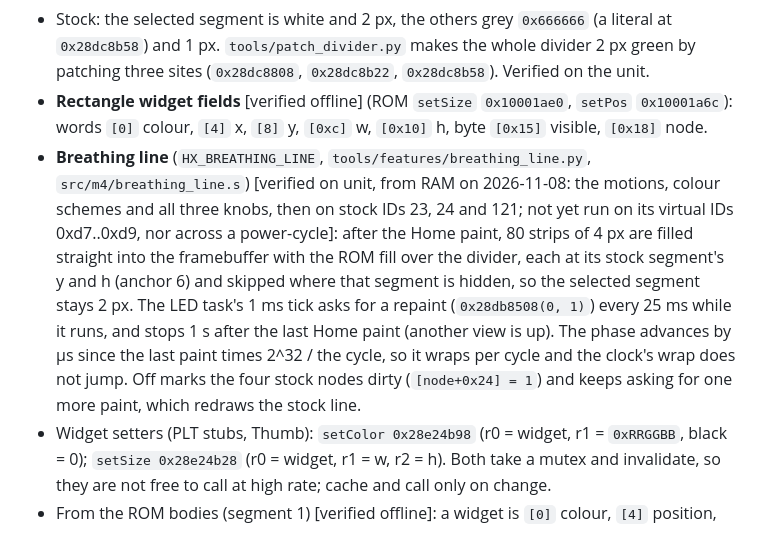
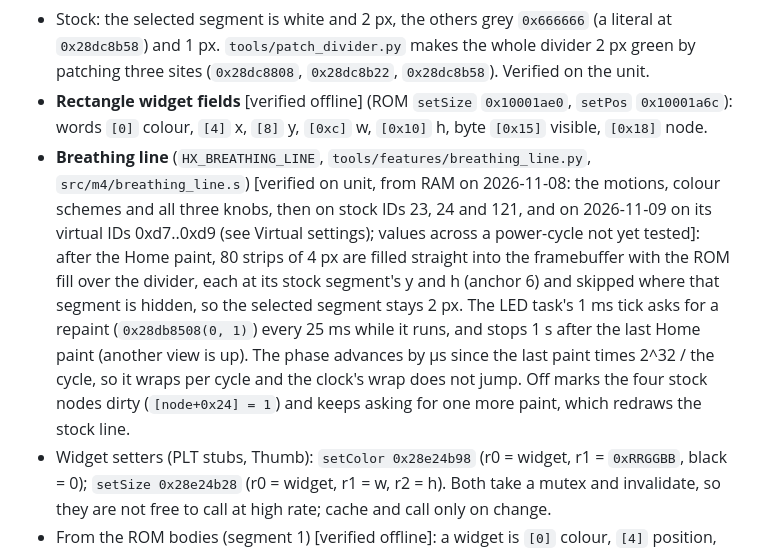
Before and after one commit to nocaseguy/hx-stomp-nam-lite, a Markdown page: FIRMWARE_NOTES.md, the part around one of its changes. GitHub-like rendering.

Commit message:
FIRMWARE_NOTES: breathing line's virtual settings verified on the unit from RAM

```diff
--- a/FIRMWARE_NOTES.md
+++ b/FIRMWARE_NOTES.md
@@ -64,7 +64,7 @@ Goal: a completely custom firmware for the HX Stomp, built in small steps, each
 - The divider is four 80 px segment widgets at `0x2812a594 + 0x1c*k` (k = 0..3). Layout function `0x28dc87cc` resets them to the stock look on mode change.
 - Stock: the selected segment is white and 2 px, the others grey `0x666666` (a literal at `0x28dc8b58`) and 1 px. `tools/patch_divider.py` makes the whole divider 2 px green by patching three sites (`0x28dc8808`, `0x28dc8b22`, `0x28dc8b58`). Verified on the unit.
 - **Rectangle widget fields** [verified offline] (ROM `setSize` `0x10001ae0`, `setPos` `0x10001a6c`): words `[0]` colour, `[4]` x, `[8]` y, `[0xc]` w, `[0x10]` h, byte `[0x15]` visible, `[0x18]` node.
-- **Breathing line** (`HX_BREATHING_LINE`, `tools/features/breathing_line.py`, `src/m4/breathing_line.s`) [verified on unit, from RAM on 2026-11-08: the motions, colour schemes and all three knobs, then on stock IDs 23, 24 and 121; not yet run on its virtual IDs 0xd7..0xd9, nor across a power-cycle]: after the Home paint, 80 strips of 4 px are filled straight into the framebuffer with the ROM fill over the divider, each at its stock segment's y and h (anchor 6) and skipped where that segment is hidden, so the selected segment stays 2 px. The LED task's 1 ms tick asks for a repaint (`0x28db8508(0, 1)`) every 25 ms while it runs, and stops 1 s after the last Home paint (another view is up). The phase advances by µs since the last paint times 2^32 / the cycle, so it wraps per cycle and the clock's wrap does not jump. Off marks the four stock nodes dirty (`[node+0x24] = 1`) and keeps asking for one more paint, which redraws the stock line.
+- **Breathing line** (`HX_BREATHING_LINE`, `tools/features/breathing_line.py`, `src/m4/breathing_line.s`) [verified on unit, from RAM on 2026-11-08: the motions, colour schemes and all three knobs, then on stock IDs 23, 24 and 121, and on 2026-11-09 on its virtual IDs 0xd7..0xd9 (see Virtual settings); values across a power-cycle not yet tested]: after the Home paint, 80 strips of 4 px are filled straight into the framebuffer with the ROM fill over the divider, each at its stock segment's y and h (anchor 6) and skipped where that segment is hidden, so the selected segment stays 2 px. The LED task's 1 ms tick asks for a repaint (`0x28db8508(0, 1)`) every 25 ms while it runs, and stops 1 s after the last Home paint (another view is up). The phase advances by µs since the last paint times 2^32 / the cycle, so it wraps per cycle and the clock's wrap does not jump. Off marks the four stock nodes dirty (`[node+0x24] = 1`) and keeps asking for one more paint, which redraws the stock line.
 - Widget setters (PLT stubs, Thumb): `setColor 0x28e24b98` (r0 = widget, r1 = `0xRRGGBB`, black = 0); `setSize 0x28e24b28` (r0 = widget, r1 = w, r2 = h). Both take a mutex and invalidate, so they are not free to call at high rate; cache and call only on change.
 - From the ROM bodies (segment 1) [verified offline]: a widget is `[0]` colour, `[4]` position, `[0xc]` size, `[0x15]` visible, `[0x18]` canvas. `setColor`/`setSize` store the value and only mark the canvas dirty (`[canvas+0x24] = 1`); `0x28e24b00` is `setVisible(w, v)`. Nothing repaints until **`0x28db8508(full, partial)`** (96 callers; the layout ends with `(0, 1)`), which sets dirty flags `0x281f3728`/`0x281f371c` under mutex `0x281f3720` and signals `0x281f3714`, waking the UI thread.
 - The ROM mutex (`0x10000500`) fails instead of blocking when `CONTROL` is 0 (interrupt or pre-RTOS), so the setters and the redraw request degrade rather than hang in such contexts.
```
Also changed, not shown: other parts of FIRMWARE_NOTES.md (+1 -1 lines).
